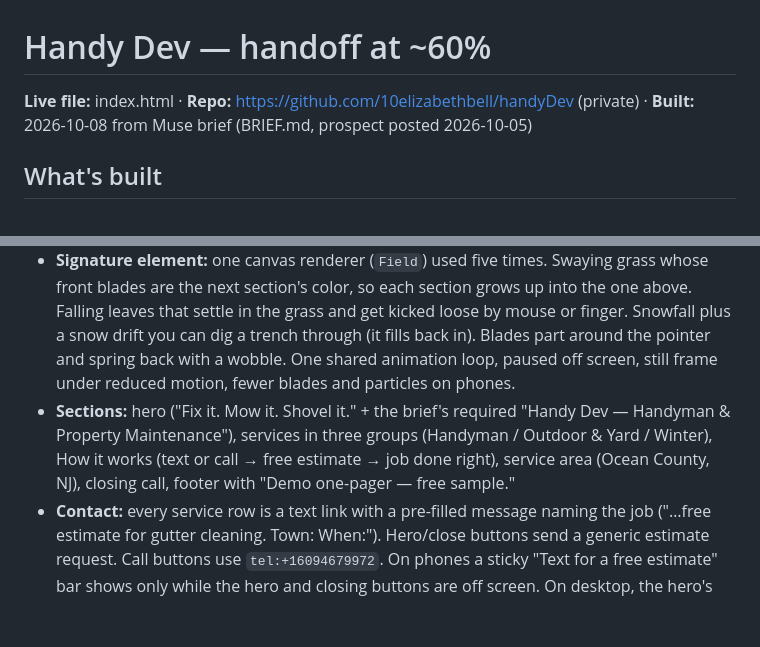
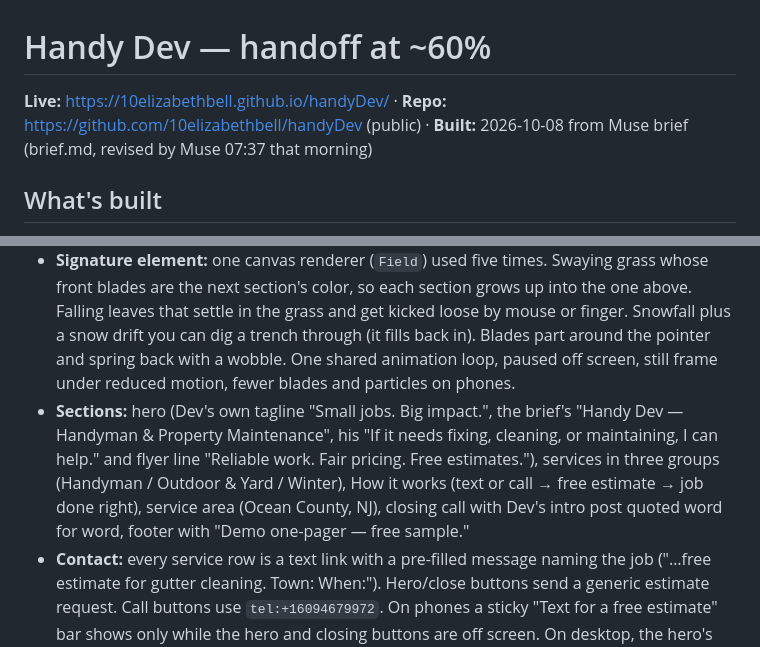
Before and after one commit to 10elizabethbell/handyDev, a Markdown page: HANDOFF.md, 2 parts joined by grey strips. Rendered like a GitHub page; blank space fills up the shorter version.

```diff
--- a/HANDOFF.md
+++ b/HANDOFF.md
@@ -1,12 +1,12 @@
 # Handy Dev — handoff at ~60%
 
-**Live file:** index.html · **Repo:** https://github.com/10elizabethbell/handyDev (private) · **Built:** 2026-10-08 from Muse brief (BRIEF.md, prospect posted 2026-10-05)
+**Live:** https://10elizabethbell.github.io/handyDev/ · **Repo:** https://github.com/10elizabethbell/handyDev (public) · **Built:** 2026-10-08 from Muse brief (brief.md, revised by Muse 07:37 that morning)
 
 ## What's built
 - One static `index.html` (inline CSS/JS, no frameworks, no tracking, no external requests). Drop the file on Netlify Drop and it works.
 - **World:** a South Jersey yard through the seasons. Dusk-to-pine autumn hero, sage services band, slate winter band, snow-white "How it works", pine close. Work-glove orange is the only action color.
 - **Signature element:** one canvas renderer (`Field`) used five times. Swaying grass whose front blades are the next section's color, so each section grows up into the one above. Falling leaves that settle in the grass and get kicked loose by mouse or finger. Snowfall plus a snow drift you can dig a trench through (it fills back in). Blades part around the pointer and spring back with a wobble. One shared animation loop, paused off screen, still frame under reduced motion, fewer blades and particles on phones.
-- **Sections:** hero ("Fix it. Mow it. Shovel it." + the brief's required "Handy Dev — Handyman & Property Maintenance"), services in three groups (Handyman / Outdoor & Yard / Winter), How it works (text or call → free estimate → job done right), service area (Ocean County, NJ), closing call, footer with "Demo one-pager — free sample."
+- **Sections:** hero (Dev's own tagline "Small jobs. Big impact.", the brief's "Handy Dev — Handyman & Property Maintenance", his "If it needs fixing, cleaning, or maintaining, I can help." and flyer line "Reliable work. Fair pricing. Free estimates."), services in three groups (Handyman / Outdoor & Yard / Winter), How it works (text or call → free estimate → job done right), service area (Ocean County, NJ), closing call with Dev's intro post quoted word for word, footer with "Demo one-pager — free sample."
 - **Contact:** every service row is a text link with a pre-filled message naming the job ("…free estimate for gutter cleaning. Town: When:"). Hero/close buttons send a generic estimate request. Call buttons use `tel:+16094679972`. On phones a sticky "Text for a free estimate" bar shows only while the hero and closing buttons are off screen. On desktop, the hero's right column previews the exact text that gets sent.
 - Tunables are named at the top of the `Field` IIFE (`WIND_SPEED`, `BLADE_GAP`, `PUSH_RADIUS`, `SPRING`, ...) and per band in the `Field(...)` calls at the bottom (blade heights, colors, leaf/flake counts).
 
```
Also changed, not shown: other parts of HANDOFF.md (+6 -3 lines).
